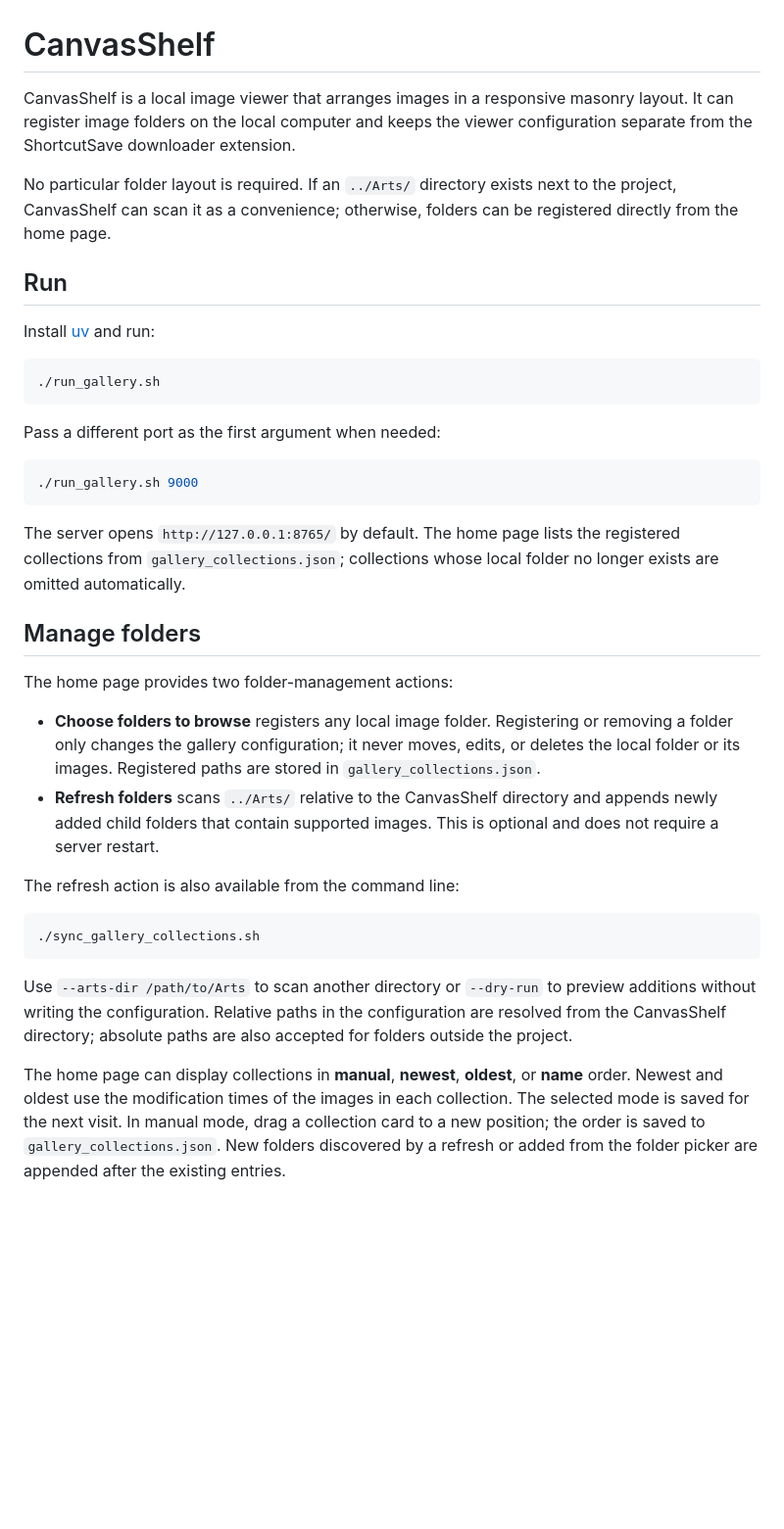
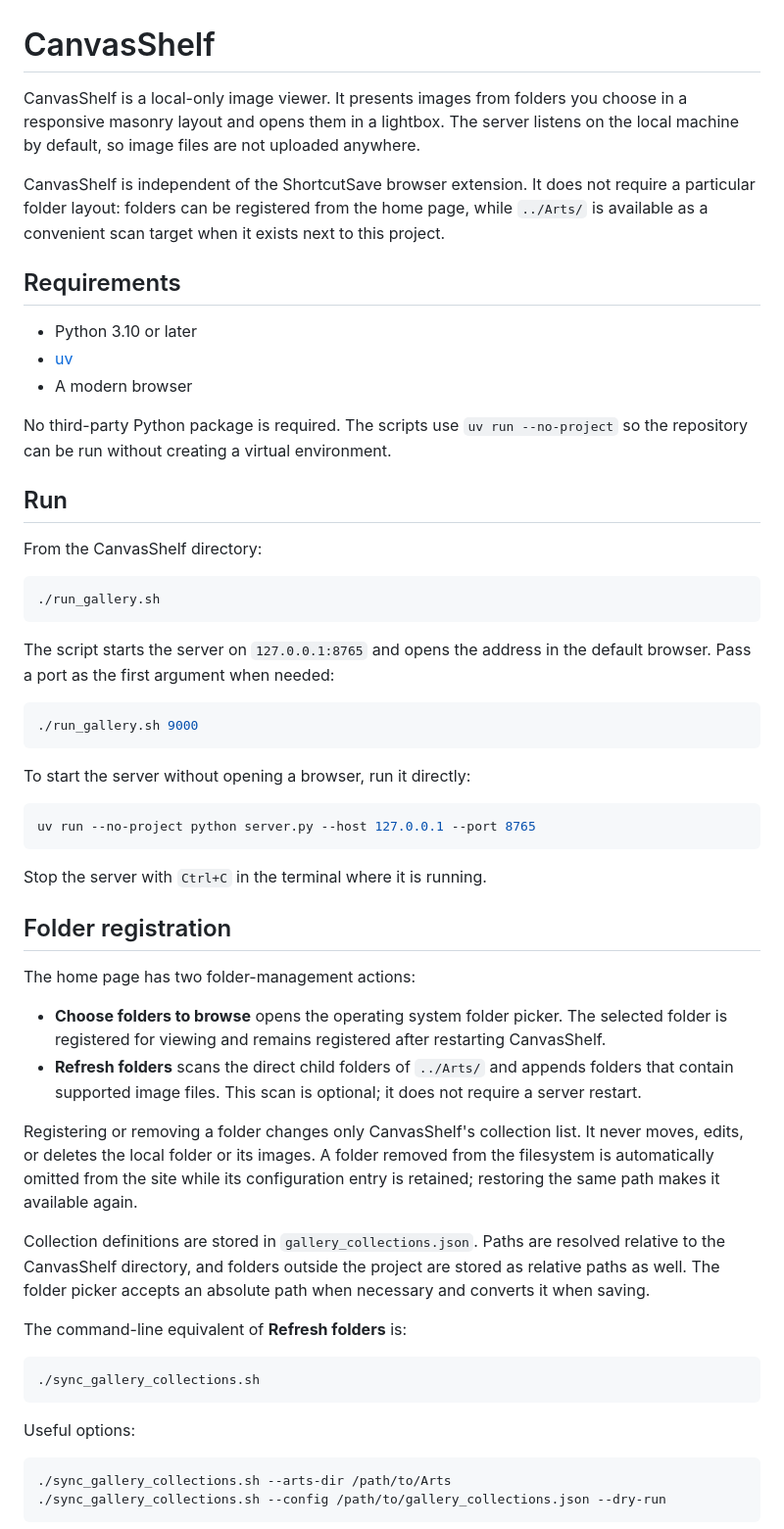
Before and after one commit to sousi2048-png/CanvasShelf, a Markdown page: README.md, the part around one of its changes. Shown at 98% size. Rendered like a GitHub page; blank space fills up the shorter version.

Commit message:
Update CanvasShelf README for current features

````diff
--- a/README.md
+++ b/README.md
@@ -1,39 +1,60 @@
 # CanvasShelf
 
-CanvasShelf is a local image viewer that arranges images in a responsive masonry layout. It can register image folders on the local computer and keeps the viewer configuration separate from the ShortcutSave downloader extension.
+CanvasShelf is a local-only image viewer. It presents images from folders you choose in a responsive masonry layout and opens them in a lightbox. The server listens on the local machine by default, so image files are not uploaded anywhere.
 
-No particular folder layout is required. If an `../Arts/` directory exists next to the project, CanvasShelf can scan it as a convenience; otherwise, folders can be registered directly from the home page.
+CanvasShelf is independent of the ShortcutSave browser extension. It does not require a particular folder layout: folders can be registered from the home page, while `../Arts/` is available as a convenient scan target when it exists next to this project.
+
+## Requirements
+
+- Python 3.10 or later
+- [uv](https://docs.astral.sh/uv/)
+- A modern browser
+
+No third-party Python package is required. The scripts use `uv run --no-project` so the repository can be run without creating a virtual environment.
 
 ## Run
 
-Install [uv](https://docs.astral.sh/uv/) and run:
+From the CanvasShelf directory:
 
 ```sh
 ./run_gallery.sh
 ```
 
-Pass a different port as the first argument when needed:
+The script starts the server on `127.0.0.1:8765` and opens the address in the default browser. Pass a port as the first argument when needed:
 
 ```sh
 ./run_gallery.sh 9000
 ```
 
-The server opens `http://127.0.0.1:8765/` by default. The home page lists the registered collections from `gallery_collections.json`; collections whose local folder no longer exists are omitted automatically.
+To start the server without opening a browser, run it directly:
 
-## Manage folders
+```sh
+uv run --no-project python server.py --host 127.0.0.1 --port 8765
+```
 
-The home page provides two folder-management actions:
+Stop the server with `Ctrl+C` in the terminal where it is running.
 
-- **Choose folders to browse** registers any local image folder. Registering or removing a folder only changes the gallery configuration; it never moves, edits, or deletes the local folder or its images. Registered paths are stored in `gallery_collections.json`.
-- **Refresh folders** scans `../Arts/` relative to the CanvasShelf directory and appends newly added child folders that contain supported images. This is optional and does not require a server restart.
+## Folder registration
 
-The refresh action is also available from the command line:
+The home page has two folder-management actions:
+
+- **Choose folders to browse** opens the operating system folder picker. The selected folder is registered for viewing and remains registered after restarting CanvasShelf.
+- **Refresh folders** scans the direct child folders of `../Arts/` and appends folders that contain supported image files. This scan is optional; it does not require a server restart.
+
+Registering or removing a folder changes only CanvasShelf's collection list. It never moves, edits, or deletes the local folder or its images. A folder removed from the filesystem is automatically omitted from the site while its configuration entry is retained; restoring the same path makes it available again.
+
+Collection definitions are stored in `gallery_collections.json`. Paths are resolved relative to the CanvasShelf directory, and folders outside the project are stored as relative paths as well. The folder picker accepts an absolute path when necessary and converts it when saving.
+
+The command-line equivalent of **Refresh folders** is:
 
 ```sh
 ./sync_gallery_collections.sh
 ```
 
-Use `--arts-dir /path/to/Arts` to scan another directory or `--dry-run` to preview additions without writing the configuration. Relative paths in the configuration are resolved from the CanvasShelf directory; absolute paths are also accepted for folders outside the project.
+Useful options:
 
-The home page can display collections in **manual**, **newest**, **oldest**, or **name** order. Newest and oldest use the modification times of the images in each collection. The selected mode is saved for the next visit. In manual mode, drag a collection card to a new position; the order is saved to `gallery_collections.json`. New folders discovered by a refresh or added from the folder picker are appended after the existing entries.
+```sh
+./sync_gallery_collections.sh --arts-dir /path/to/Arts
+./sync_gallery_collections.sh --config /path/to/gallery_collections.json --dry-run
+```
 
````
Also changed, not shown: other parts of README.md (+39 -9 lines).
